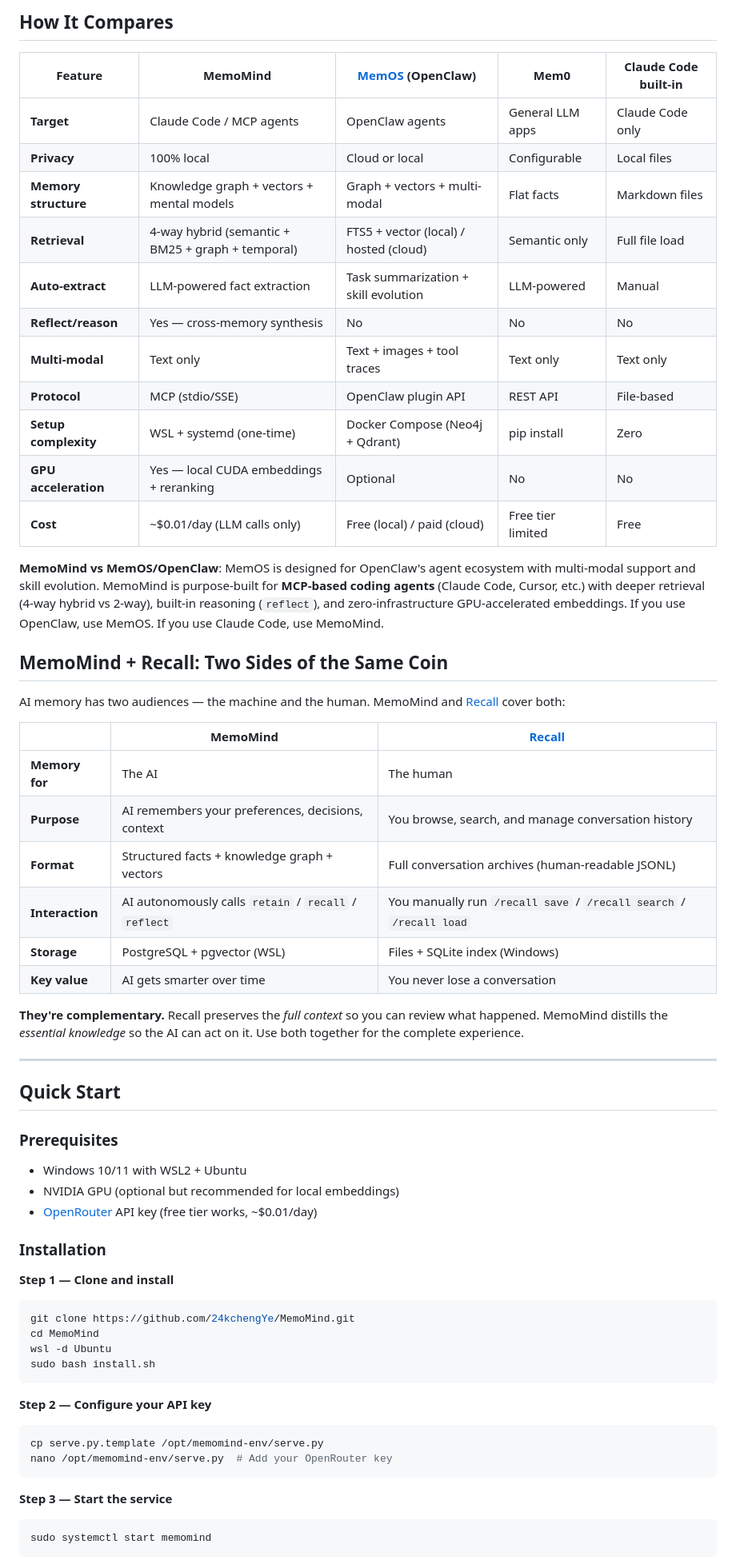
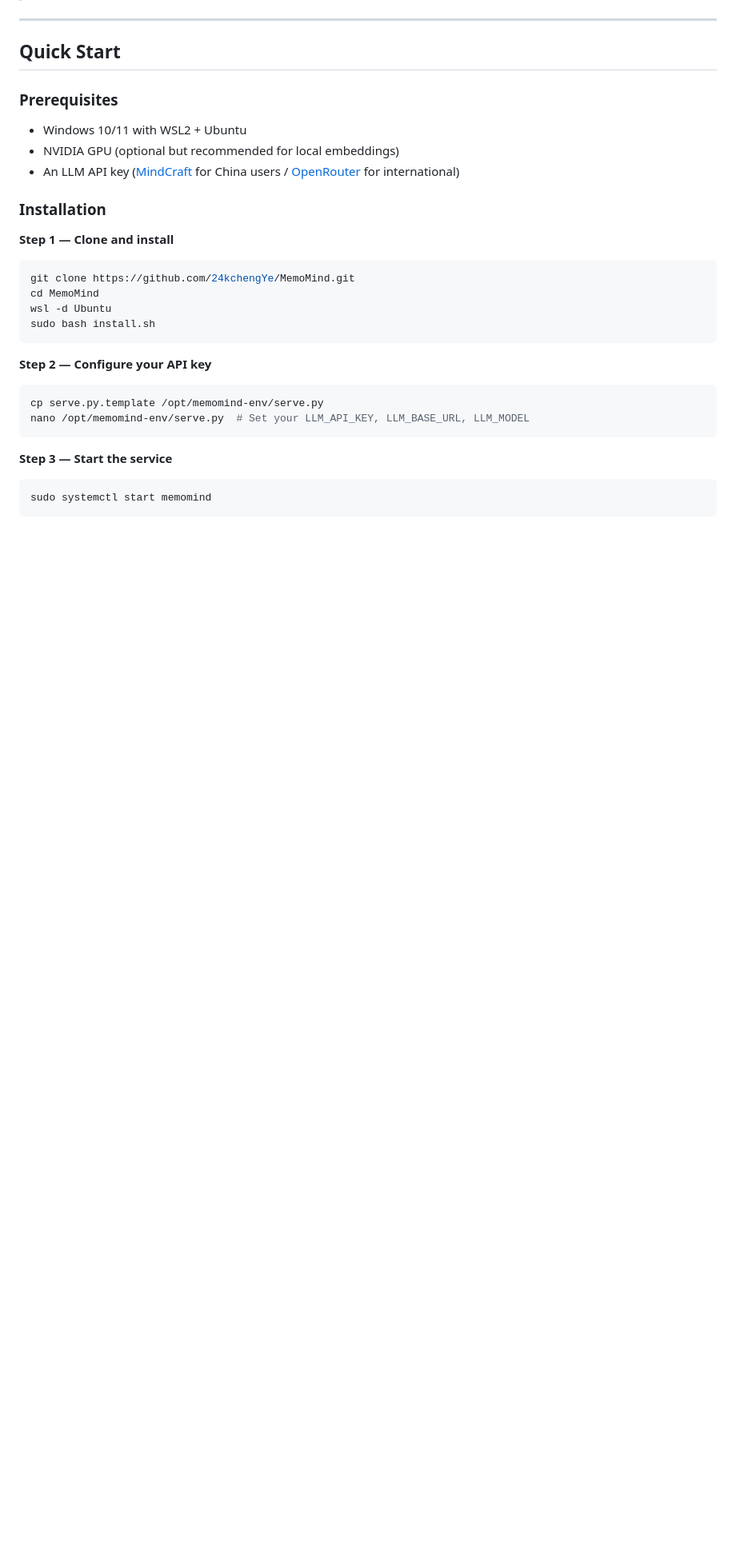
Before and after one commit to 24kchengYe/MemoMind, a Markdown page: README.md, the part around one of its changes. Shown at 80% size. GitHub-like rendering; blank space fills up the shorter version.

````diff
--- a/README.md
+++ b/README.md
@@ -168,36 +201,3 @@ Claude Code (and similar coding agents) already has a built-in memory system —
-## How It Compares
-
-| Feature | MemoMind | [MemOS](https://github.com/MemTensor/MemOS) (OpenClaw) | Mem0 | Claude Code built-in |
-|---------|----------|------|------|---------------------|
-| **Target** | Claude Code / MCP agents | OpenClaw agents | General LLM apps | Claude Code only |
-| **Privacy** | 100% local | Cloud or local | Configurable | Local files |
-| **Memory structure** | Knowledge graph + vectors + mental models | Graph + vectors + multi-modal | Flat facts | Markdown files |
-| **Retrieval** | 4-way hybrid (semantic + BM25 + graph + temporal) | FTS5 + vector (local) / hosted (cloud) | Semantic only | Full file load |
-| **Auto-extract** | LLM-powered fact extraction | Task summarization + skill evolution | LLM-powered | Manual |
-| **Reflect/reason** | Yes — cross-memory synthesis | No | No | No |
-| **Multi-modal** | Text only | Text + images + tool traces | Text only | Text only |
-| **Protocol** | MCP (stdio/SSE) | OpenClaw plugin API | REST API | File-based |
-| **Setup complexity** | WSL + systemd (one-time) | Docker Compose (Neo4j + Qdrant) | pip install | Zero |
-| **GPU acceleration** | Yes — local CUDA embeddings + reranking | Optional | No | No |
-| **Cost** | ~$0.01/day (LLM calls only) | Free (local) / paid (cloud) | Free tier limited | Free |
-
-**MemoMind vs MemOS/OpenClaw**: MemOS is designed for OpenClaw's agent ecosystem with multi-modal support and skill evolution. MemoMind is purpose-built for **MCP-based coding agents** (Claude Code, Cursor, etc.) with deeper retrieval (4-way hybrid vs 2-way), built-in reasoning (`reflect`), and zero-infrastructure GPU-accelerated embeddings. If you use OpenClaw, use MemOS. If you use Claude Code, use MemoMind.
-
-## MemoMind + Recall: Two Sides of the Same Coin
-
-AI memory has two audiences — the machine and the human. MemoMind and [Recall](https://github.com/24kchengYe/Recall) cover both:
-
-| | MemoMind | [Recall](https://github.com/24kchengYe/Recall) |
-|---|---|---|
-| **Memory for** | The AI | The human |
-| **Purpose** | AI remembers your preferences, decisions, context | You browse, search, and manage conversation history |
-| **Format** | Structured facts + knowledge graph + vectors | Full conversation archives (human-readable JSONL) |
-| **Interaction** | AI autonomously calls `retain` / `recall` / `reflect` | You manually run `/recall save` / `/recall search` / `/recall load` |
-| **Storage** | PostgreSQL + pgvector (WSL) | Files + SQLite index (Windows) |
-| **Key value** | AI gets smarter over time | You never lose a conversation |
-
-**They're complementary.** Recall preserves the *full context* so you can review what happened. MemoMind distills the *essential knowledge* so the AI can act on it. Use both together for the complete experience.
-
 ---
 
 ## Quick Start
@@ -206,7 +206,7 @@ AI memory has two audiences — the machine and the human. MemoMind and [Recall]
 
 - Windows 10/11 with WSL2 + Ubuntu
 - NVIDIA GPU (optional but recommended for local embeddings)
-- [OpenRouter](https://openrouter.ai/) API key (free tier works, ~$0.01/day)
+- An LLM API key ([MindCraft](https://www.mindcraft.com.cn/) for China users / [OpenRouter](https://openrouter.ai/) for international)
 
 ### Installation
 
@@ -223,7 +223,7 @@ sudo bash install.sh
 
 ```bash
 cp serve.py.template /opt/memomind-env/serve.py
-nano /opt/memomind-env/serve.py  # Add your OpenRouter key
+nano /opt/memomind-env/serve.py  # Set your LLM_API_KEY, LLM_BASE_URL, LLM_MODEL
 ```
 
 **Step 3 — Start the service**
````
Also changed, not shown: other parts of README.md (+106 -58 lines).
